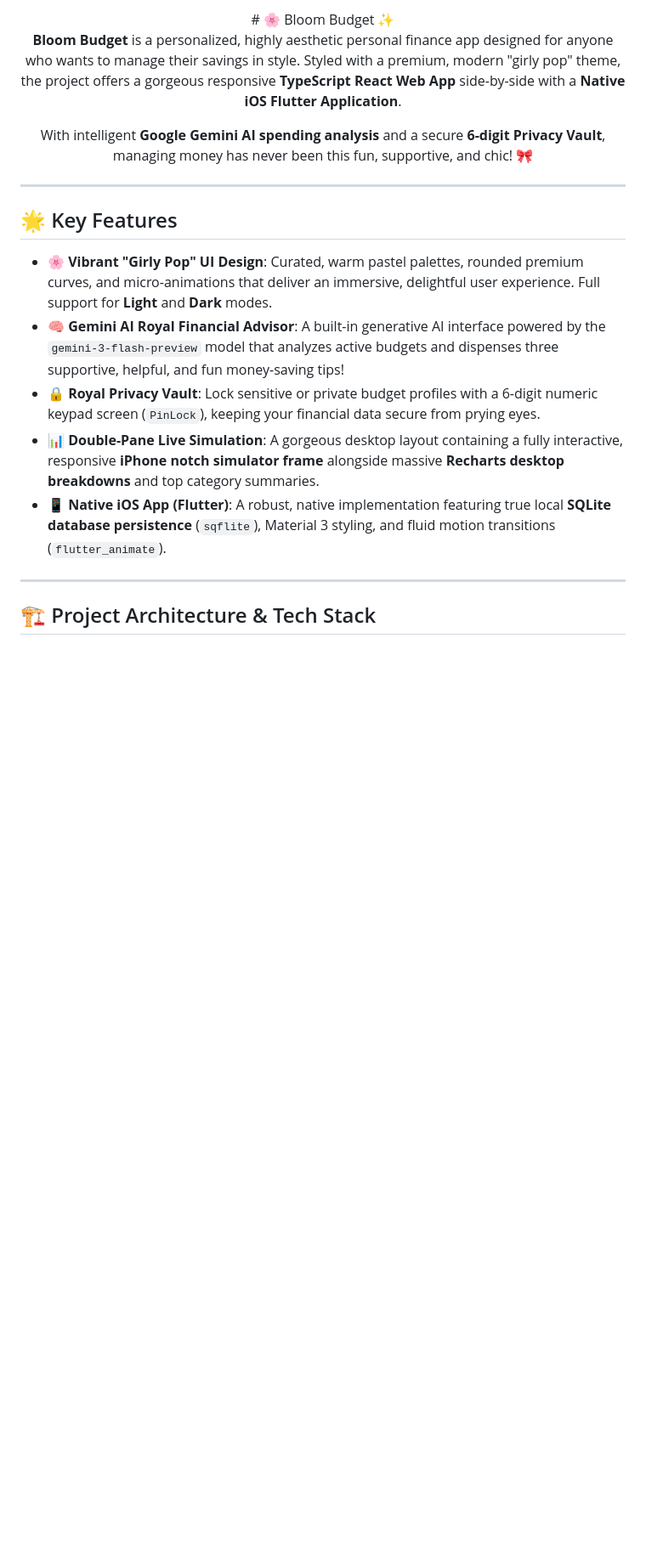
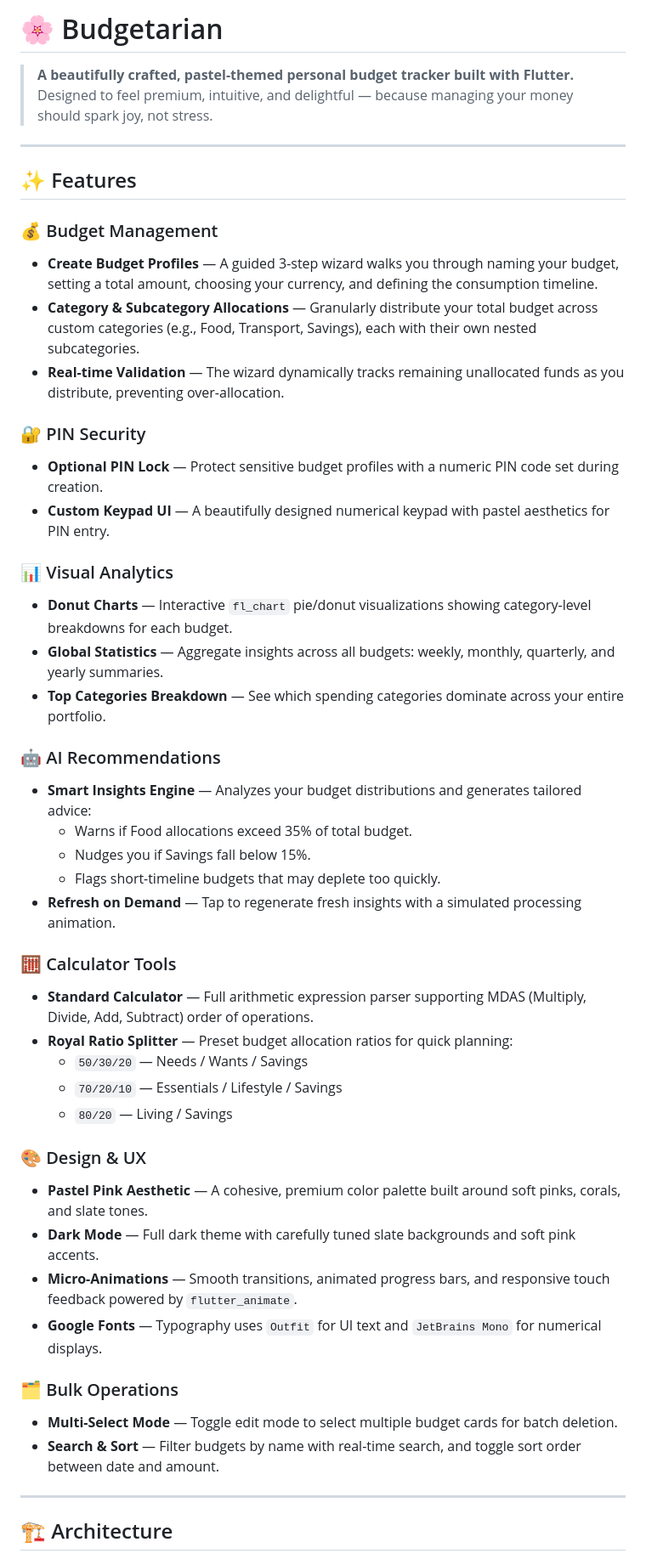
Before and after one commit to kael13/Personalized-Budget-Tracker, a Markdown page: README.md, the part around one of its changes. Shown at 85% size. Drawn GitHub-style; blank space fills up the shorter version.

```diff
--- a/README.md
+++ b/README.md
@@ -1,22 +1,51 @@
-<div align="center">
-  # 🌸 Bloom Budget ✨
+# 🌸 Budgetarian
 
-  **Bloom Budget** is a personalized, highly aesthetic personal finance app designed for anyone who wants to manage their savings in style. Styled with a premium, modern "girly pop" theme, the project offers a gorgeous responsive **TypeScript React Web App** side-by-side with a **Native iOS Flutter Application**.
-
-  With intelligent **Google Gemini AI spending analysis** and a secure **6-digit Privacy Vault**, managing money has never been this fun, supportive, and chic! 🎀
-</div>
+> **A beautifully crafted, pastel-themed personal budget tracker built with Flutter.**
+> Designed to feel premium, intuitive, and delightful — because managing your money should spark joy, not stress.
 
 ---
 
-## 🌟 Key Features
+## ✨ Features
 
-*   🌸 **Vibrant "Girly Pop" UI Design**: Curated, warm pastel palettes, rounded premium curves, and micro-animations that deliver an immersive, delightful user experience. Full support for **Light** and **Dark** modes.
-*   🧠 **Gemini AI Royal Financial Advisor**: A built-in generative AI interface powered by the `gemini-3-flash-preview` model that analyzes active budgets and dispenses three supportive, helpful, and fun money-saving tips!
-*   🔒 **Royal Privacy Vault**: Lock sensitive or private budget profiles with a 6-digit numeric keypad screen (`PinLock`), keeping your financial data secure from prying eyes.
-*   📊 **Double-Pane Live Simulation**: A gorgeous desktop layout containing a fully interactive, responsive **iPhone notch simulator frame** alongside massive **Recharts desktop breakdowns** and top category summaries.
-*   📱 **Native iOS App (Flutter)**: A robust, native implementation featuring true local **SQLite database persistence** (`sqflite`), Material 3 styling, and fluid motion transitions (`flutter_animate`).
+### 💰 Budget Management
+- **Create Budget Profiles** — A guided 3-step wizard walks you through naming your budget, setting a total amount, choosing your currency, and defining the consumption timeline.
+- **Category & Subcategory Allocations** — Granularly distribute your total budget across custom categories (e.g., Food, Transport, Savings), each with their own nested subcategories.
+- **Real-time Validation** — The wizard dynamically tracks remaining unallocated funds as you distribute, preventing over-allocation.
+
+### 🔐 PIN Security
+- **Optional PIN Lock** — Protect sensitive budget profiles with a numeric PIN code set during creation.
+- **Custom Keypad UI** — A beautifully designed numerical keypad with pastel aesthetics for PIN entry.
+
+### 📊 Visual Analytics
+- **Donut Charts** — Interactive `fl_chart` pie/donut visualizations showing category-level breakdowns for each budget.
+- **Global Statistics** — Aggregate insights across all budgets: weekly, monthly, quarterly, and yearly summaries.
+- **Top Categories Breakdown** — See which spending categories dominate across your entire portfolio.
+
+### 🤖 AI Recommendations
+- **Smart Insights Engine** — Analyzes your budget distributions and generates tailored advice:
+  - Warns if Food allocations exceed 35% of total budget.
+  - Nudges you if Savings fall below 15%.
+  - Flags short-timeline budgets that may deplete too quickly.
+- **Refresh on Demand** — Tap to regenerate fresh insights with a simulated processing animation.
+
+### 🧮 Calculator Tools
+- **Standard Calculator** — Full arithmetic expression parser supporting MDAS (Multiply, Divide, Add, Subtract) order of operations.
+- **Royal Ratio Splitter** — Preset budget allocation ratios for quick planning:
+  - `50/30/20` — Needs / Wants / Savings
+  - `70/20/10` — Essentials / Lifestyle / Savings
+  - `80/20` — Living / Savings
+
+### 🎨 Design & UX
+- **Pastel Pink Aesthetic** — A cohesive, premium color palette built around soft pinks, corals, and slate tones.
+- **Dark Mode** — Full dark theme with carefully tuned slate backgrounds and soft pink accents.
+- **Micro-Animations** — Smooth transitions, animated progress bars, and responsive touch feedback powered by `flutter_animate`.
+- **Google Fonts** — Typography uses `Outfit` for UI text and `JetBrains Mono` for numerical displays.
+
+### 🗂️ Bulk Operations
+- **Multi-Select Mode** — Toggle edit mode to select multiple budget cards for batch deletion.
+- **Search & Sort** — Filter budgets by name with real-time search, and toggle sort order between date and amount.
 
 ---
 
-## 🏗️ Project Architecture & Tech Stack
+## 🏗️ Architecture
 
```
Also changed, not shown: other parts of README.md (+87 -104 lines).
